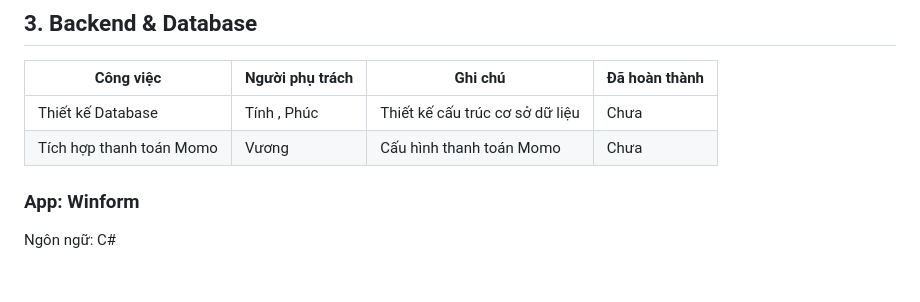
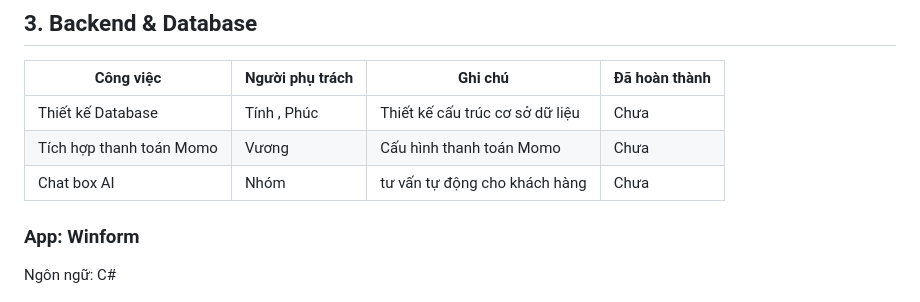
Before and after one commit to vuonguyen28/PTUDTM_QL_FASHION, a Markdown page: README.md, the part around the change. GitHub-like rendering.

```diff
--- a/README.md
+++ b/README.md
@@ -114,6 +114,7 @@ Hệ thống không chỉ giúp tối ưu hóa quá trình kinh doanh thời tra
 |------------------------------|------------------|------------------------------------------------|---------------|
 | Thiết kế Database            | Tính , Phúc | Thiết kế cấu trúc cơ sở dữ liệu                 | Chưa          |
 | Tích hợp thanh toán Momo      | Vương | Cấu hình thanh toán Momo                       | Chưa          |
+| Chat box  AI   | Nhóm | tư vấn tự động cho khách hàng                     | Chưa          |
 
 <h3>App: Winform </h3>
 <p>Ngôn ngữ: C# </p>
```
